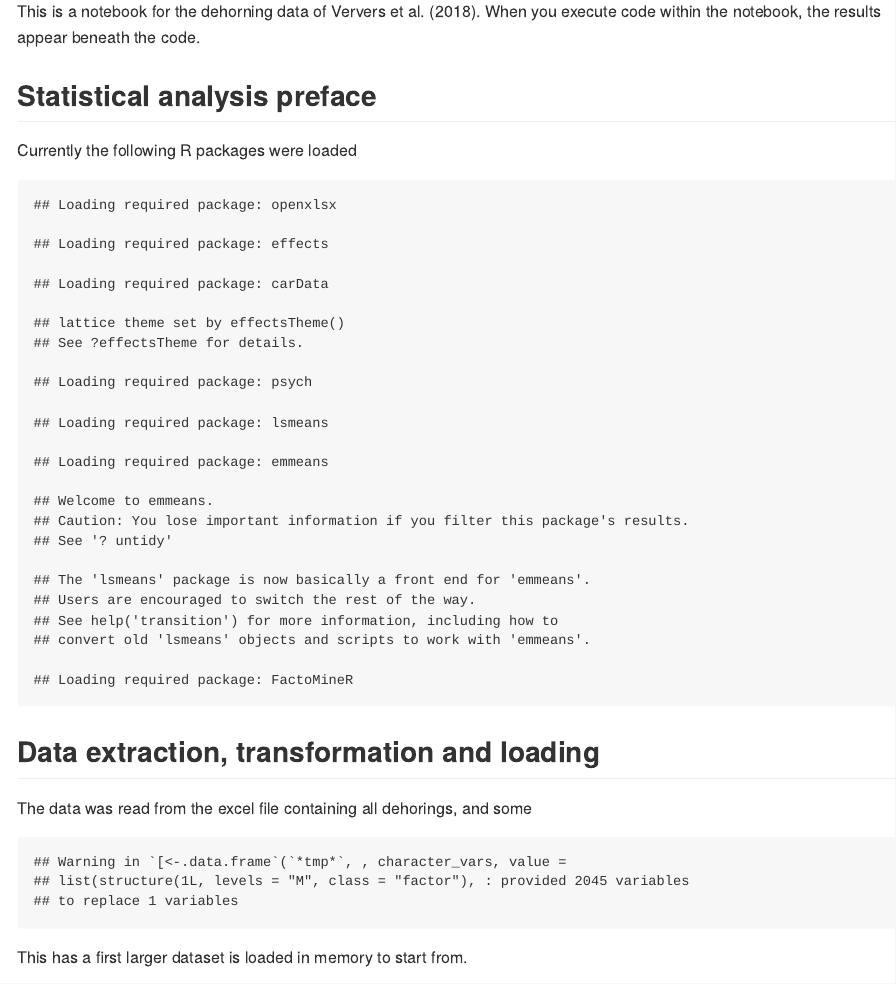
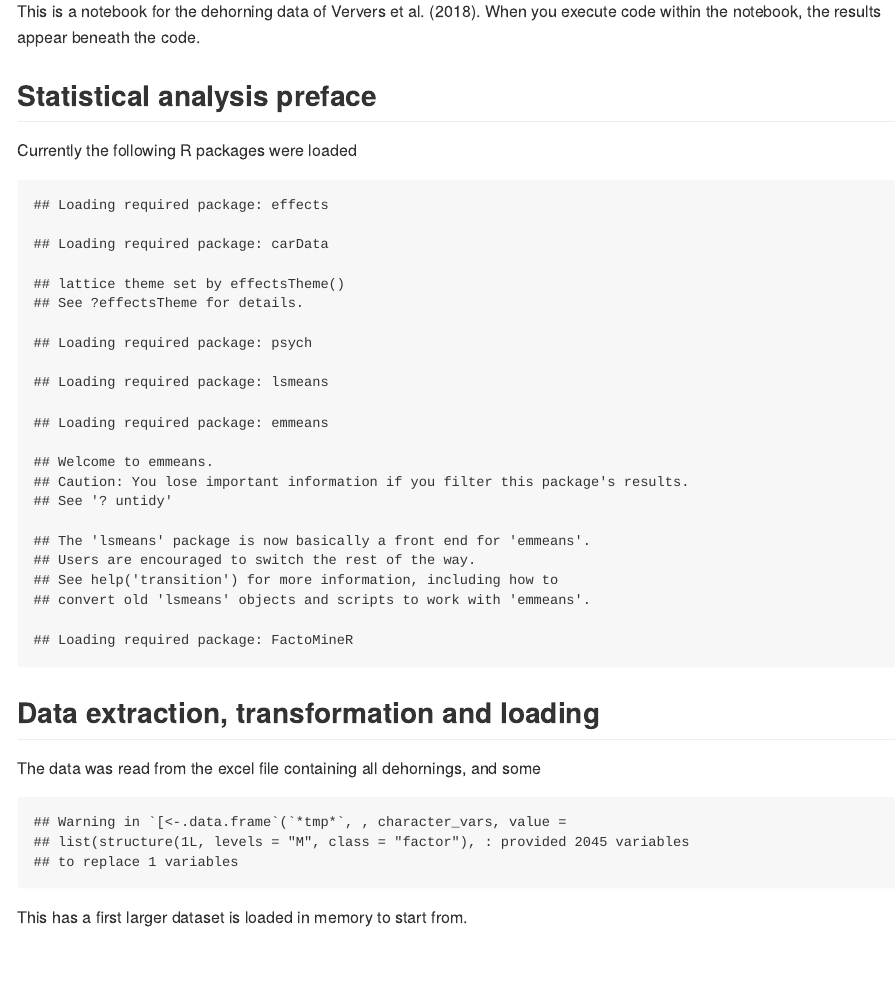
Before and after one commit to Bovi-analytics/ververs-et-al.2018, an R Markdown document (README.Rmd): the page in a window 1100 px wide, from 200 px down. Rendered offline with R 4.5, knitr and Pandoc, with nearby package versions; long lines of code are wrapped.

Commit message:
Deleted xlsx package

````diff
--- a/README.Rmd
+++ b/README.Rmd
@@ -10,11 +10,6 @@ This is a notebook for the dehorning data of Ververs et al. (2018). When you exe
 Currently the following R packages were loaded
 
 ```{r, echo=FALSE}
-#read excel file
-if (!require("openxlsx")) {
-  install.packages("openxlsx", dependencies = TRUE)
-  library(openxlsx)
-}
 #effects plot
 if (!require("effects")) {
   install.packages("effects", dependencies = TRUE)
@@ -43,7 +38,7 @@ if (!require("factoextra")) {
 
 ## Data extraction, transformation and loading
 
-The data was read from the excel file containing all dehorings, and some
+The data was read from the excel file containing all dehornings, and some
 
 ```{r, echo=FALSE}
 #Set correct path
````
Also changed, not shown: README.md, README.Rmd (2 more changed lines), 4 other files.
